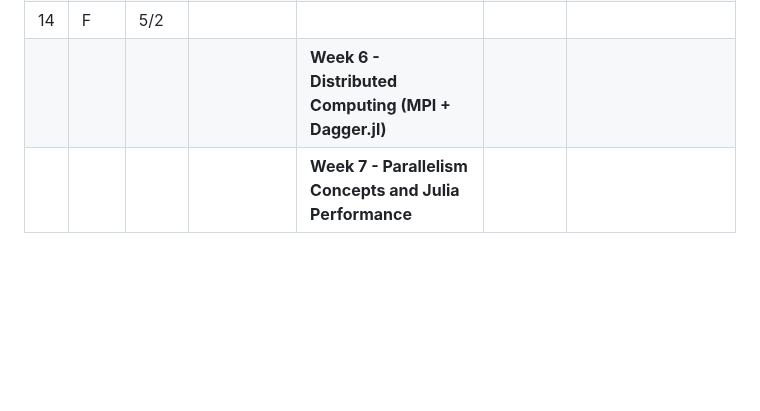
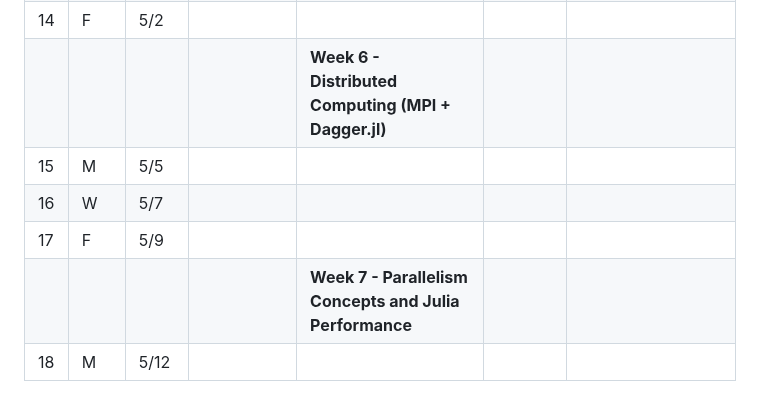
Before and after one commit to mitmath/Parallel-Computing-Spoke, a Markdown page: README.md, the part around the change. Rendered like a GitHub page; blank space fills up the shorter version.

```diff
--- a/README.md
+++ b/README.md
@@ -61,4 +61,8 @@ By the end of the course students will be able to use Julia to write write porta
 | 13 | W | 4/30 |  |  |   |
 | 14 | F | 5/2 |  |  |   |
 |    |       |          |                            |  **Week 6 - Distributed Computing (MPI + Dagger.jl)**|
+| 15 | M | 5/5 |  |  |   |
+| 16 | W | 5/7 |  |  |   |
+| 17 | F | 5/9|  |  |   |
 |    |       |          |                            |  **Week 7 - Parallelism Concepts and Julia Performance**|
+ | 18 | M | 5/12 |  |  |   |
```
